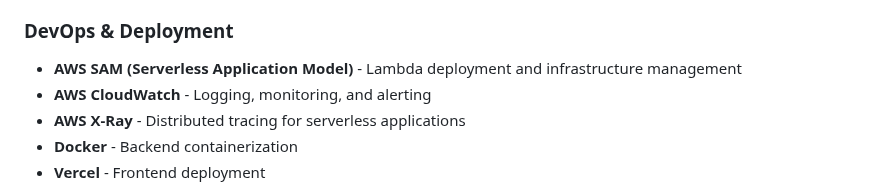
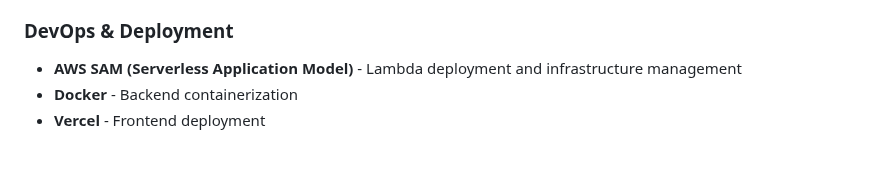
Before and after one commit to chahatkesh/swasya-ai, a Markdown page: README.md, the part around the change. Rendered like a GitHub page; blank space fills up the shorter version.

Commit message:
chore: Remove AWS CloudWatch and AWS X-Ray from DevOps section in README.md

```diff
--- a/README.md
+++ b/README.md
@@ -75,8 +75,6 @@ It reduces diagnosis time, ensures accurate record-keeping, and empowers doctors
 
 ### **DevOps & Deployment**
 - **AWS SAM (Serverless Application Model)** - Lambda deployment and infrastructure management
-- **AWS CloudWatch** - Logging, monitoring, and alerting
-- **AWS X-Ray** - Distributed tracing for serverless applications
 - **Docker** - Backend containerization
 - **Vercel** - Frontend deployment
 
```
